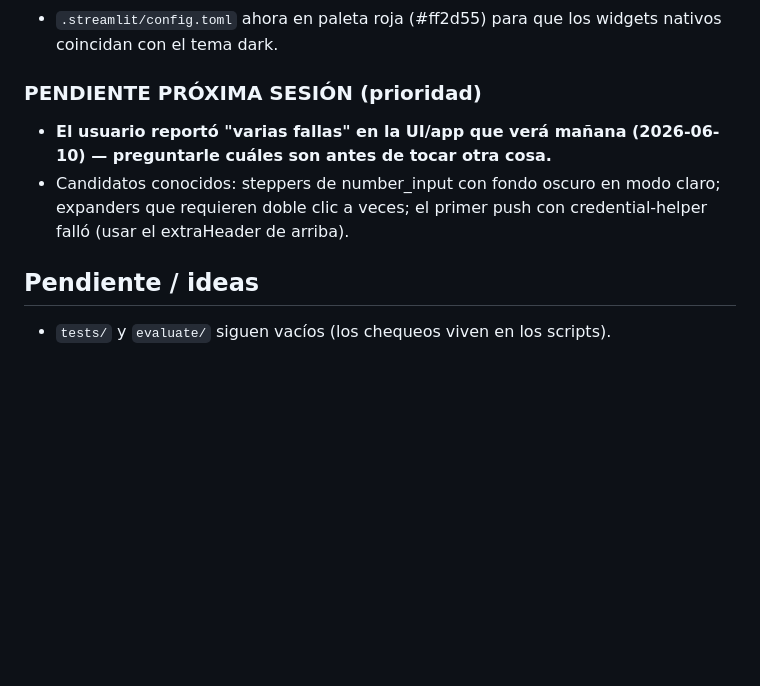
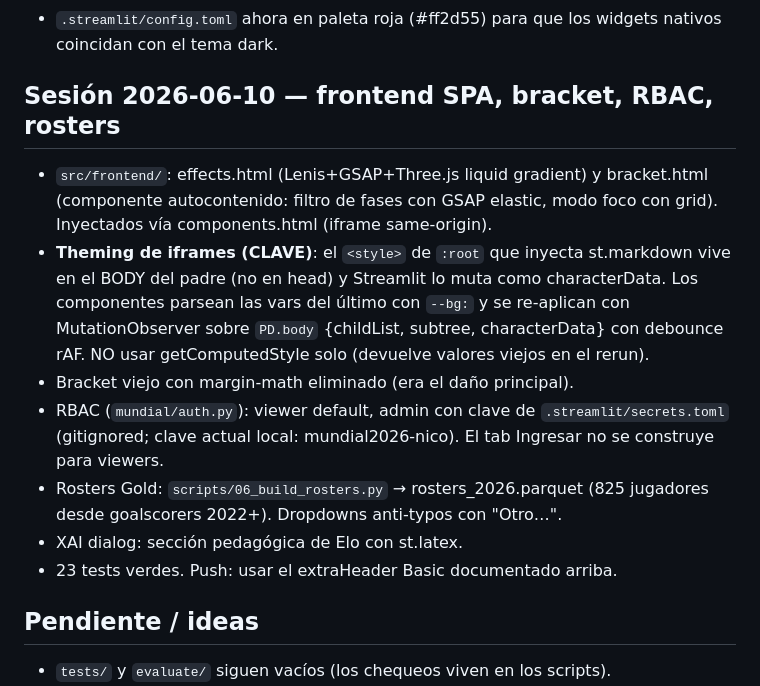
Before and after one commit to NicoBJ1906/OraculoML, a Markdown page: CLAUDE.md, the part around the change. GitHub-like rendering; blank space fills up the shorter version.

Commit message:
Documentar sesión 2026-06-10 en CLAUDE.md (theming de iframes, RBAC, bracket)

```diff
--- a/CLAUDE.md
+++ b/CLAUDE.md
@@ -123,13 +123,25 @@ _adjust_probs) — el engine base sigue siendo bit-a-bit el de entrenamiento.
 - `.streamlit/config.toml` ahora en paleta roja (#ff2d55) para que los
   widgets nativos coincidan con el tema dark.
 
-### PENDIENTE PRÓXIMA SESIÓN (prioridad)
+## Sesión 2026-06-10 — frontend SPA, bracket, RBAC, rosters
 
-- **El usuario reportó "varias fallas" en la UI/app que verá mañana
-  (2026-06-10) — preguntarle cuáles son antes de tocar otra cosa.**
-- Candidatos conocidos: steppers de number_input con fondo oscuro en modo
-  claro; expanders que requieren doble clic a veces; el primer push con
-  credential-helper falló (usar el extraHeader de arriba).
+- `src/frontend/`: effects.html (Lenis+GSAP+Three.js liquid gradient) y
+  bracket.html (componente autocontenido: filtro de fases con GSAP elastic,
+  modo foco con grid). Inyectados vía components.html (iframe same-origin).
+- **Theming de iframes (CLAVE)**: el `<style>` de `:root` que inyecta
+  st.markdown vive en el BODY del padre (no en head) y Streamlit lo muta
+  como characterData. Los componentes parsean las vars del último <style>
+  con `--bg:` y se re-aplican con MutationObserver sobre `PD.body`
+  {childList, subtree, characterData} con debounce rAF. NO usar
+  getComputedStyle solo (devuelve valores viejos en el rerun).
+- Bracket viejo con margin-math eliminado (era el daño principal).
+- RBAC (`mundial/auth.py`): viewer default, admin con clave de
+  `.streamlit/secrets.toml` (gitignored; clave actual local:
+  mundial2026-nico). El tab Ingresar no se construye para viewers.
+- Rosters Gold: `scripts/06_build_rosters.py` → rosters_2026.parquet
+  (825 jugadores desde goalscorers 2022+). Dropdowns anti-typos con "Otro…".
+- XAI dialog: sección pedagógica de Elo con st.latex.
+- 23 tests verdes. Push: usar el extraHeader Basic documentado arriba.
 
 ## Pendiente / ideas
 
```
